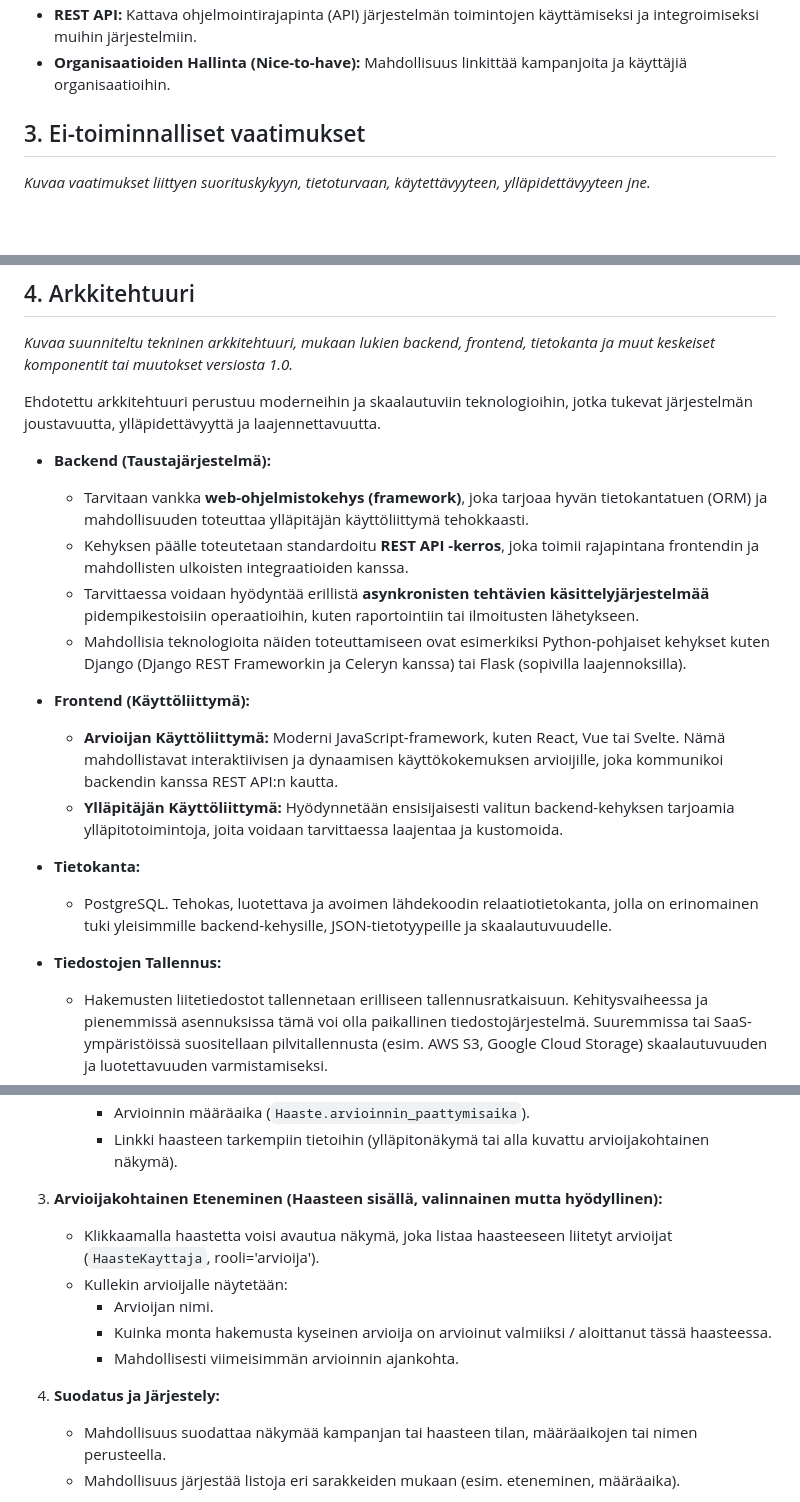
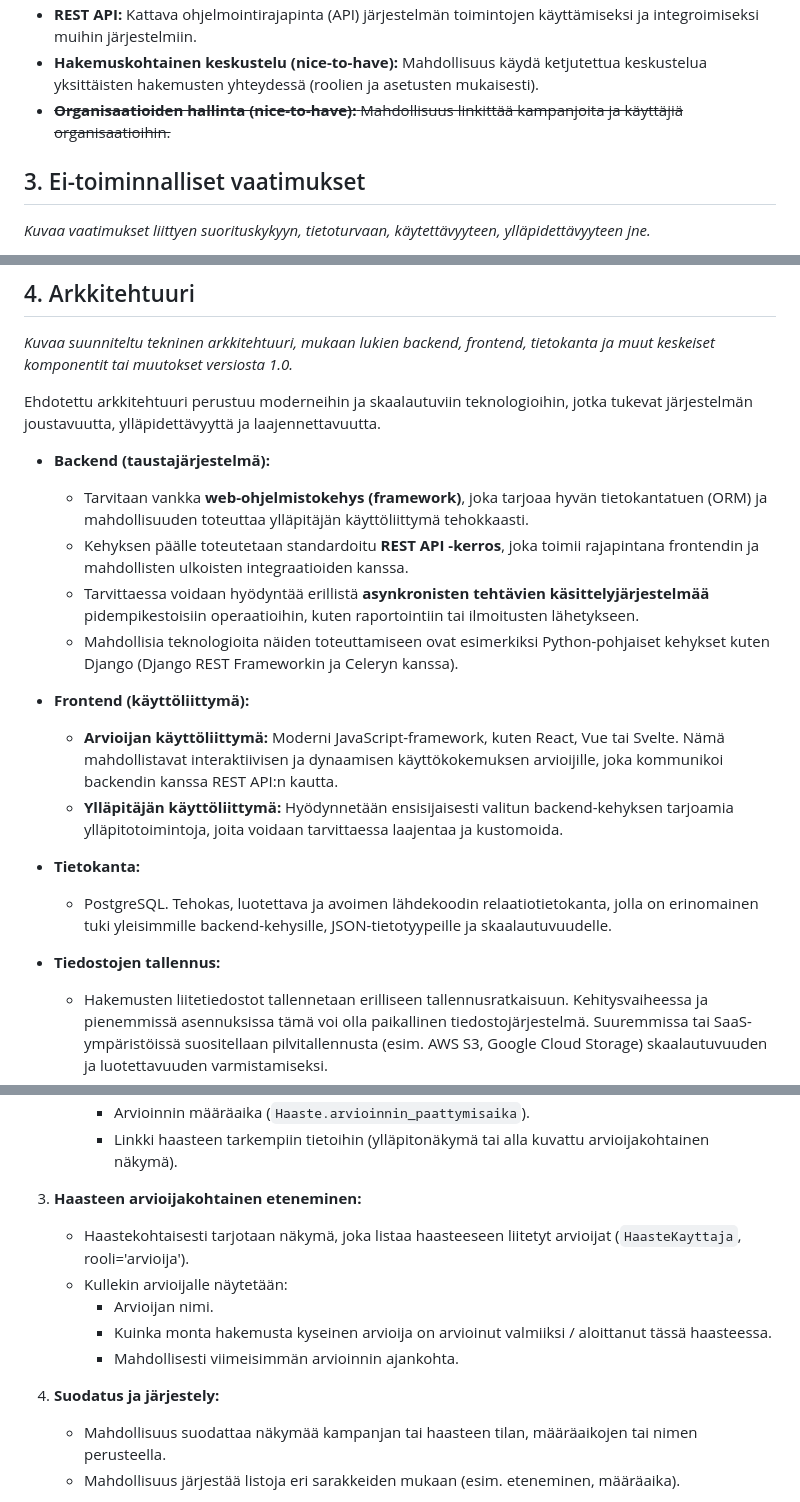
Before and after one commit to ForumViriumHelsinki/ApplicationEvaluator, a Markdown page: docs/v2_specification/specification_v2.0.md, 3 parts joined by grey strips. Rendered like a GitHub page; blank space fills up the shorter version.

```diff
--- a/docs/v2_specification/specification_v2.0.md
+++ b/docs/v2_specification/specification_v2.0.md
@@ -56,5 +55,6 @@ Application Evaluator 2.0:n tavoitteena on laajentaa version 1.0 toiminnallisuut
 *   **REST API:** Kattava ohjelmointirajapinta (API) järjestelmän toimintojen käyttämiseksi ja integroimiseksi muihin järjestelmiin.
-*   **Organisaatioiden Hallinta (Nice-to-have):** Mahdollisuus linkittää kampanjoita ja käyttäjiä organisaatioihin.
+*   **Hakemuskohtainen keskustelu (nice-to-have):** Mahdollisuus käydä ketjutettua keskustelua yksittäisten hakemusten yhteydessä (roolien ja asetusten mukaisesti).
+*   ~~**Organisaatioiden hallinta (nice-to-have):** Mahdollisuus linkittää kampanjoita ja käyttäjiä organisaatioihin.~~
 
 ## 3. Ei-toiminnalliset vaatimukset
 
@@ -84,20 +84,20 @@ Järjestelmään toteutetaan auditointiloki-toiminnallisuus, joka tallentaa tied
 
 Ehdotettu arkkitehtuuri perustuu moderneihin ja skaalautuviin teknologioihin, jotka tukevat järjestelmän joustavuutta, ylläpidettävyyttä ja laajennettavuutta.
 
-*   **Backend (Taustajärjestelmä):**
+*   **Backend (taustajärjestelmä):**
     *   Tarvitaan vankka **web-ohjelmistokehys (framework)**, joka tarjoaa hyvän tietokantatuen (ORM) ja mahdollisuuden toteuttaa ylläpitäjän käyttöliittymä tehokkaasti.
     *   Kehyksen päälle toteutetaan standardoitu **REST API -kerros**, joka toimii rajapintana frontendin ja mahdollisten ulkoisten integraatioiden kanssa.
     *   Tarvittaessa voidaan hyödyntää erillistä **asynkronisten tehtävien käsittelyjärjestelmää** pidempikestoisiin operaatioihin, kuten raportointiin tai ilmoitusten lähetykseen.
-    *   Mahdollisia teknologioita näiden toteuttamiseen ovat esimerkiksi Python-pohjaiset kehykset kuten Django (Django REST Frameworkin ja Celeryn kanssa) tai Flask (sopivilla laajennoksilla).
+    *   Mahdollisia teknologioita näiden toteuttamiseen ovat esimerkiksi Python-pohjaiset kehykset kuten Django (Django REST Frameworkin ja Celeryn kanssa).
 
-*   **Frontend (Käyttöliittymä):**
-    *   **Arvioijan Käyttöliittymä:** Moderni JavaScript-framework, kuten React, Vue tai Svelte. Nämä mahdollistavat interaktiivisen ja dynaamisen käyttökokemuksen arvioijille, joka kommunikoi backendin kanssa REST API:n kautta.
-    *   **Ylläpitäjän Käyttöliittymä:** Hyödynnetään ensisijaisesti valitun backend-kehyksen tarjoamia ylläpitotoimintoja, joita voidaan tarvittaessa laajentaa ja kustomoida.
+*   **Frontend (käyttöliittymä):**
+    *   **Arvioijan käyttöliittymä:** Moderni JavaScript-framework, kuten React, Vue tai Svelte. Nämä mahdollistavat interaktiivisen ja dynaamisen käyttökokemuksen arvioijille, joka kommunikoi backendin kanssa REST API:n kautta.
+    *   **Ylläpitäjän käyttöliittymä:** Hyödynnetään ensisijaisesti valitun backend-kehyksen tarjoamia ylläpitotoimintoja, joita voidaan tarvittaessa laajentaa ja kustomoida.
 
 *   **Tietokanta:**
     *   PostgreSQL. Tehokas, luotettava ja avoimen lähdekoodin relaatiotietokanta, jolla on erinomainen tuki yleisimmille backend-kehysille, JSON-tietotyypeille ja skaalautuvuudelle.
 
-*   **Tiedostojen Tallennus:**
+*   **Tiedostojen tallennus:**
     *   Hakemusten liitetiedostot tallennetaan erilliseen tallennusratkaisuun. Kehitysvaiheessa ja pienemmissä asennuksissa tämä voi olla paikallinen tiedostojärjestelmä. Suuremmissa tai SaaS-ympäristöissä suositellaan pilvitallennusta (esim. AWS S3, Google Cloud Storage) skaalautuvuuden ja luotettavuuden varmistamiseksi.
 
 *   **Auditointiloki:**
@@ -662,14 +668,14 @@ Tässä luonnos arvioijan näkymistä ja toiminnoista, tavoitteena tehdä arvioi
         *   Arvioinnin määräaika (`Haaste.arvioinnin_paattymisaika`).
         *   Linkki haasteen tarkempiin tietoihin (ylläpitonäkymä tai alla kuvattu arvioijakohtainen näkymä).
 
-3.  **Arvioijakohtainen Eteneminen (Haasteen sisällä, valinnainen mutta hyödyllinen):**
-    *   Klikkaamalla haastetta voisi avautua näkymä, joka listaa haasteeseen liitetyt arvioijat (`HaasteKayttaja`, rooli='arvioija').
+3.  **Haasteen arvioijakohtainen eteneminen:**
+    *   Haastekohtaisesti tarjotaan näkymä, joka listaa haasteeseen liitetyt arvioijat (`HaasteKayttaja`, rooli='arvioija').
     *   Kullekin arvioijalle näytetään:
         *   Arvioijan nimi.
         *   Kuinka monta hakemusta kyseinen arvioija on arvioinut valmiiksi / aloittanut tässä haasteessa.
         *   Mahdollisesti viimeisimmän arvioinnin ajankohta.
 
-4.  **Suodatus ja Järjestely:**
+4.  **Suodatus ja järjestely:**
     *   Mahdollisuus suodattaa näkymää kampanjan tai haasteen tilan, määräaikojen tai nimen perusteella.
     *   Mahdollisuus järjestää listoja eri sarakkeiden mukaan (esim. eteneminen, määräaika).
 
```
Also changed, not shown: other parts of docs/v2_specification/specification_v2.0.md (+33 -28 lines).
